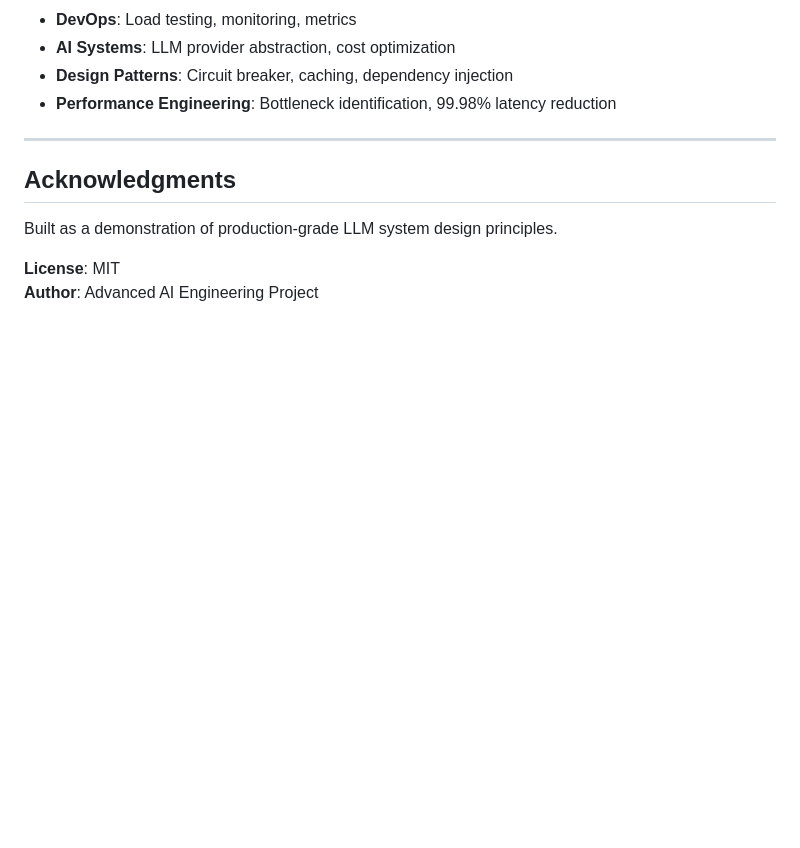
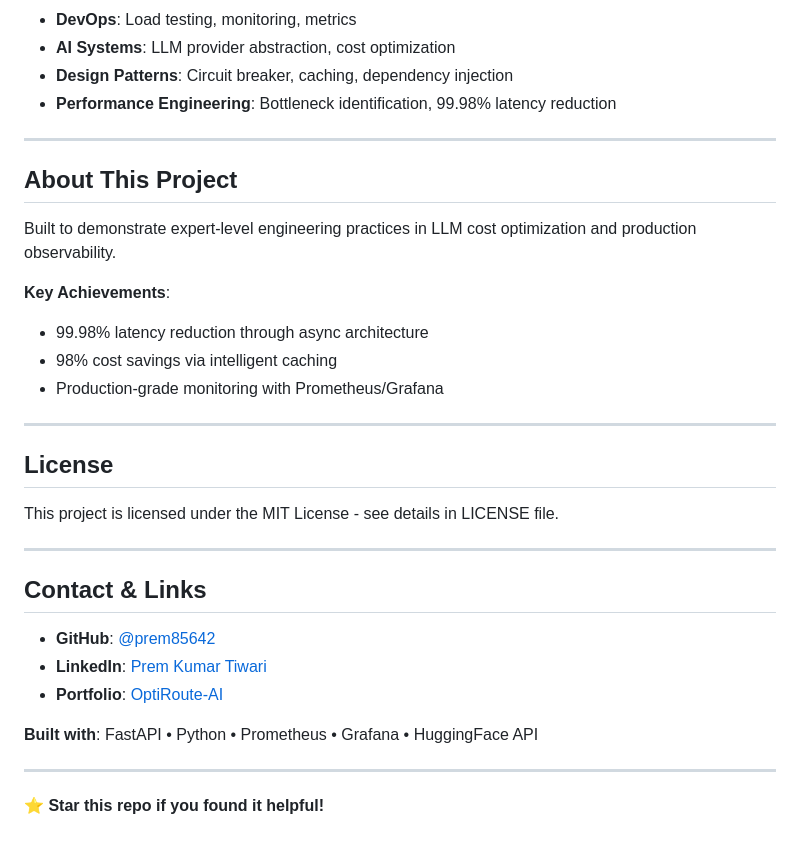
Before and after one commit to prem85642/OptiRoute-AI, a Markdown page: README.md, the part around the change. Rendered like a GitHub page; blank space fills up the shorter version.

Commit message:
docs: Update README with LinkedIn profile and improved author section

```diff
--- a/README.md
+++ b/README.md
@@ -176,9 +176,31 @@ OptiRoute AI/
 
 ---
 
-## Acknowledgments
+## About This Project
 
-Built as a demonstration of production-grade LLM system design principles.
+Built to demonstrate expert-level engineering practices in LLM cost optimization and production observability.
 
-**License**: MIT
-**Author**: Advanced AI Engineering Project
+**Key Achievements**:
+- 99.98% latency reduction through async architecture
+- 98% cost savings via intelligent caching
+- Production-grade monitoring with Prometheus/Grafana
+
+---
+
+## License
+
+This project is licensed under the MIT License - see details in LICENSE file.
+
+---
+
+## Contact & Links
+
+- **GitHub**: [@prem85642](https://github.com/prem85642)
+- **LinkedIn**: [Prem Kumar Tiwari](https://www.linkedin.com/in/prem-kumar-tiwari-9603aa232/)
+- **Portfolio**: [OptiRoute-AI](https://github.com/prem85642/OptiRoute-AI)
+
+**Built with**: FastAPI • Python • Prometheus • Grafana • HuggingFace API
+
+---
+
+**⭐ Star this repo if you found it helpful!**
```
